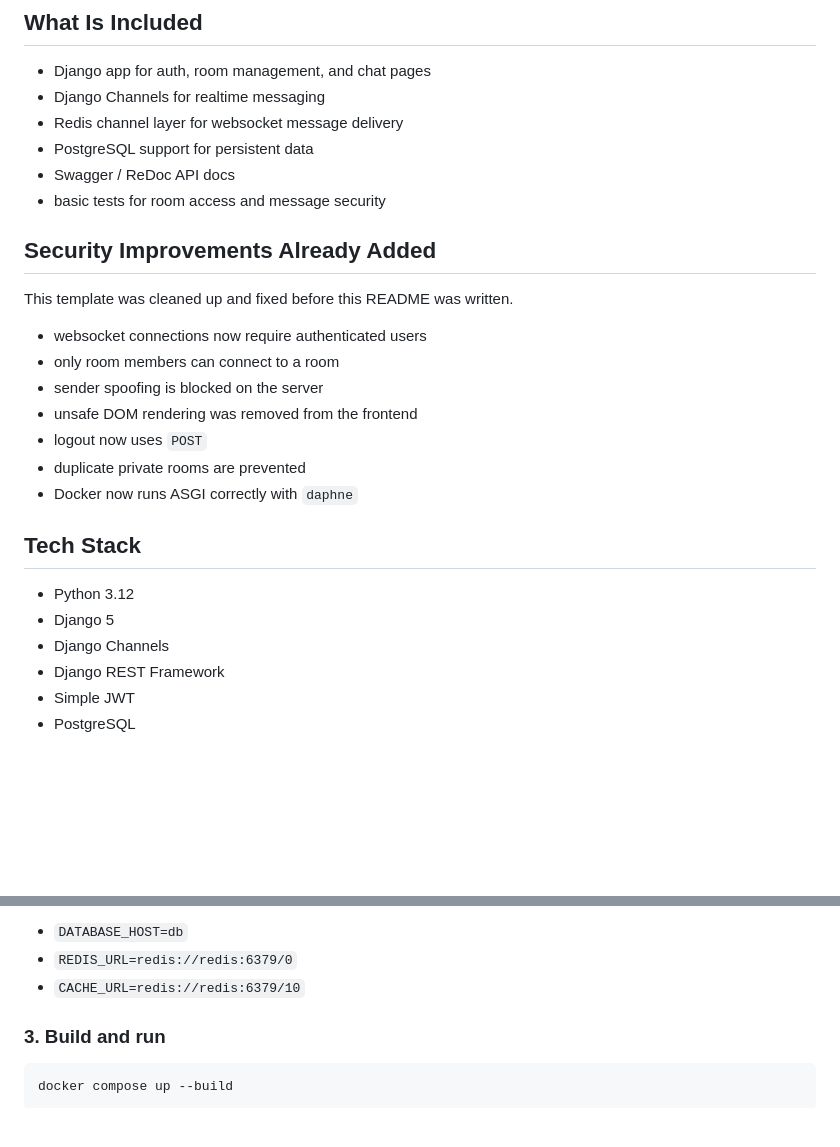
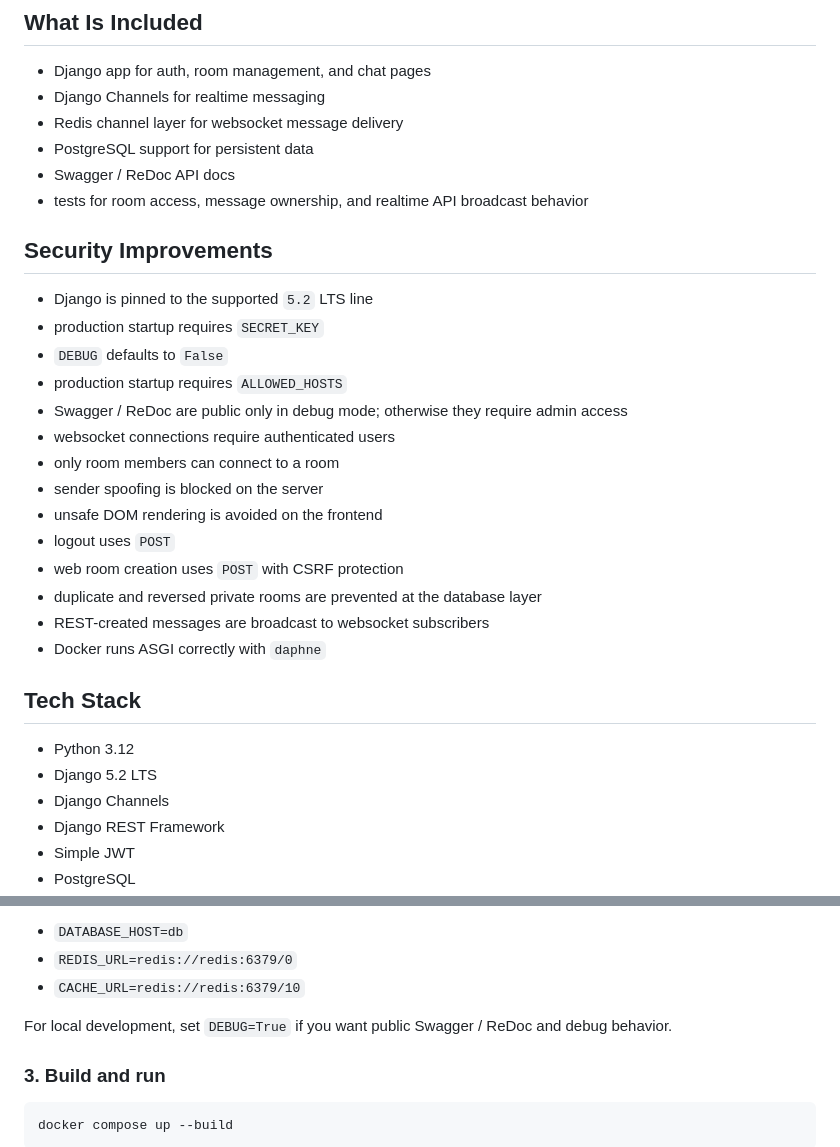
Before and after one commit to asobitov2005/chatapp, a Markdown page: README.md, 2 parts joined by grey strips. Drawn GitHub-style; blank space fills up the shorter version.

Commit message:
docs: document hardened defaults

```diff
--- a/README.md
+++ b/README.md
@@ -17,24 +17,29 @@ This project is meant to be a clean starter for a realtime Django app:
 - Redis channel layer for websocket message delivery
 - PostgreSQL support for persistent data
 - Swagger / ReDoc API docs
-- basic tests for room access and message security
+- tests for room access, message ownership, and realtime API broadcast behavior
 
-## Security Improvements Already Added
+## Security Improvements
 
-This template was cleaned up and fixed before this README was written.
-
-- websocket connections now require authenticated users
+- Django is pinned to the supported `5.2` LTS line
+- production startup requires `SECRET_KEY`
+- `DEBUG` defaults to `False`
+- production startup requires `ALLOWED_HOSTS`
+- Swagger / ReDoc are public only in debug mode; otherwise they require admin access
+- websocket connections require authenticated users
 - only room members can connect to a room
 - sender spoofing is blocked on the server
-- unsafe DOM rendering was removed from the frontend
-- logout now uses `POST`
-- duplicate private rooms are prevented
-- Docker now runs ASGI correctly with `daphne`
+- unsafe DOM rendering is avoided on the frontend
+- logout uses `POST`
+- web room creation uses `POST` with CSRF protection
+- duplicate and reversed private rooms are prevented at the database layer
+- REST-created messages are broadcast to websocket subscribers
+- Docker runs ASGI correctly with `daphne`
 
 ## Tech Stack
 
 - Python 3.12
-- Django 5
+- Django 5.2 LTS
 - Django Channels
 - Django REST Framework
 - Simple JWT
@@ -64,6 +69,8 @@ Default service names in Docker are already set for:
 - `DATABASE_HOST=db`
 - `REDIS_URL=redis://redis:6379/0`
 - `CACHE_URL=redis://redis:6379/10`
+
+For local development, set `DEBUG=True` if you want public Swagger / ReDoc and debug behavior.
 
 ### 3. Build and run
 
```
